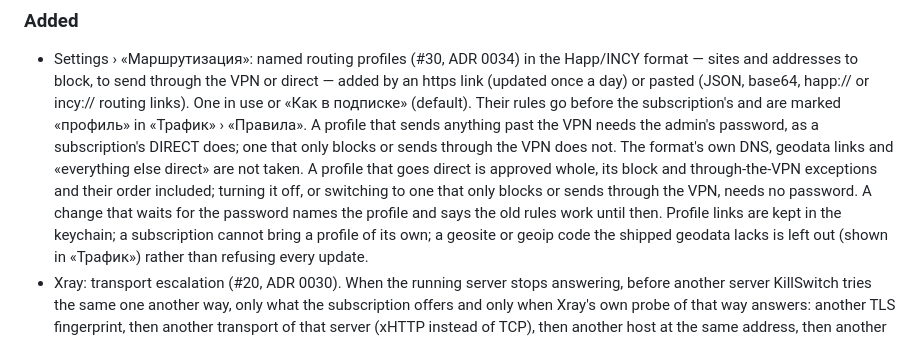
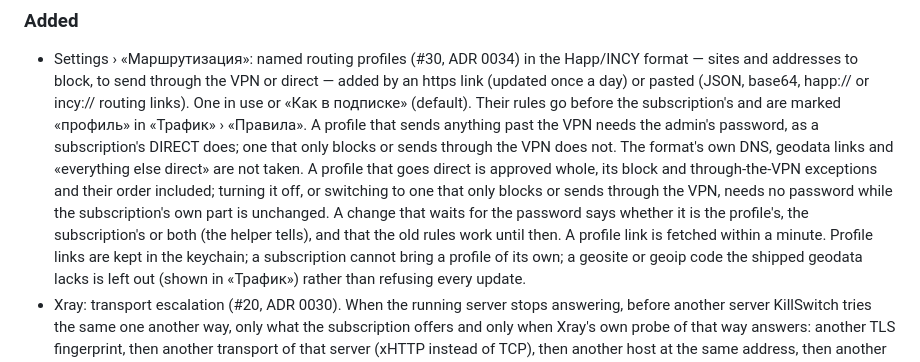
Before and after one commit to lesha19/KillSwitch, a Markdown page: CHANGELOG.md, the part around the change. Rendered like a GitHub page.

```diff
--- a/CHANGELOG.md
+++ b/CHANGELOG.md
@@ -16,8 +16,9 @@ and the project uses [Semantic Versioning](https://semver.org/spec/v2.0.0.html)
   format's own DNS, geodata links and «everything else direct» are not taken. A profile that goes
   direct is approved whole, its block and through-the-VPN exceptions and their order included;
   turning it off, or switching to one that only blocks or sends through the VPN, needs no
-  password. A change that waits for the password names the profile and says the old rules work
-  until then. Profile links are kept in the keychain; a subscription cannot bring a profile of
+  password while the subscription's own part is unchanged. A change that waits for the password
+  says whether it is the profile's, the subscription's or both (the helper tells), and that the
+  old rules work until then. A profile link is fetched within a minute. Profile links are kept in the keychain; a subscription cannot bring a profile of
   its own; a geosite or geoip code the shipped geodata lacks is left out (shown in «Трафик») rather
   than refusing every update.
 - Xray: transport escalation (#20, ADR 0030). When the running server stops answering, before
```
Also changed, not shown: docs/adr/0034-routing-profiles.md (+39 -24 lines), docs/ux/spec.md (+13 -9 lines).
